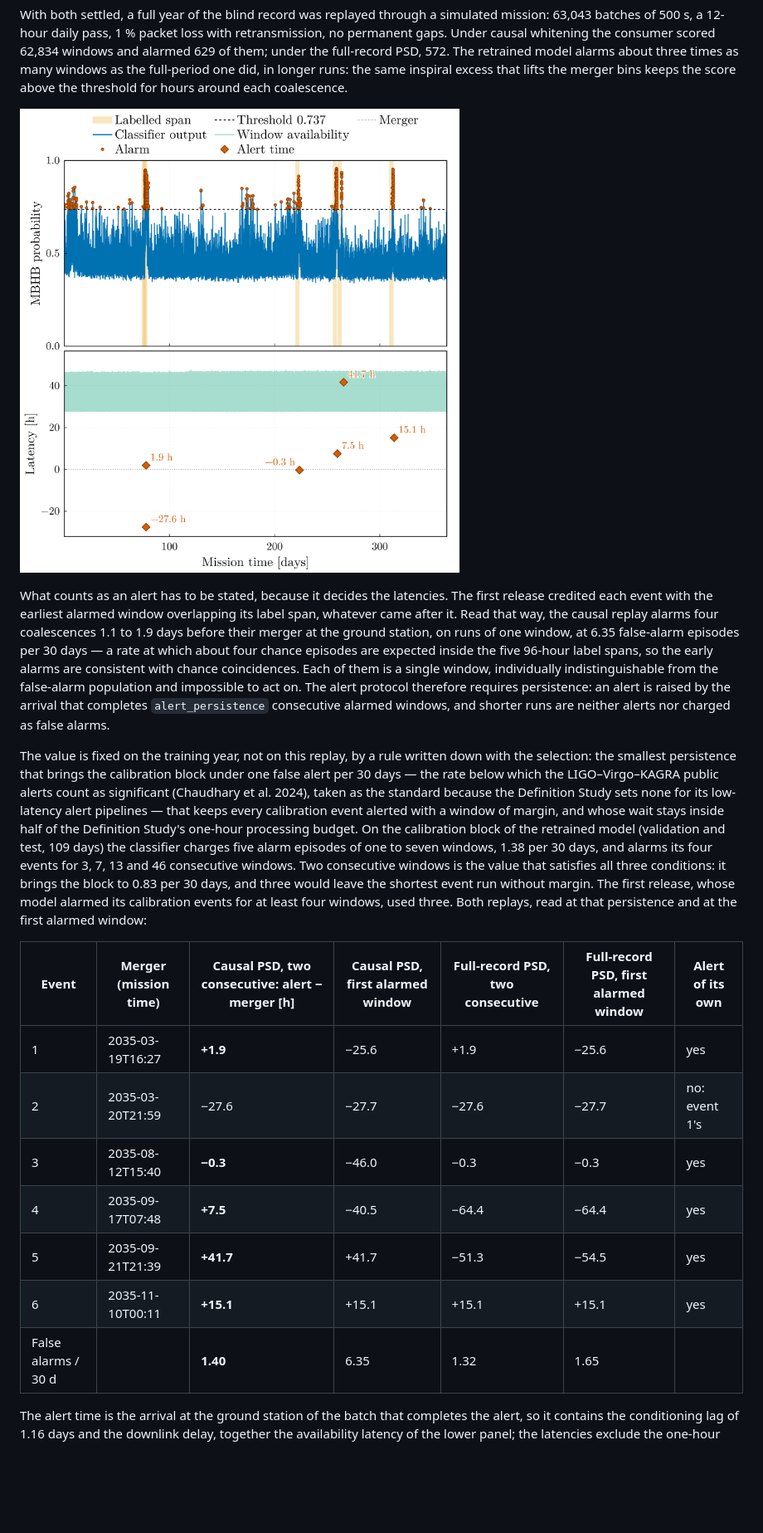
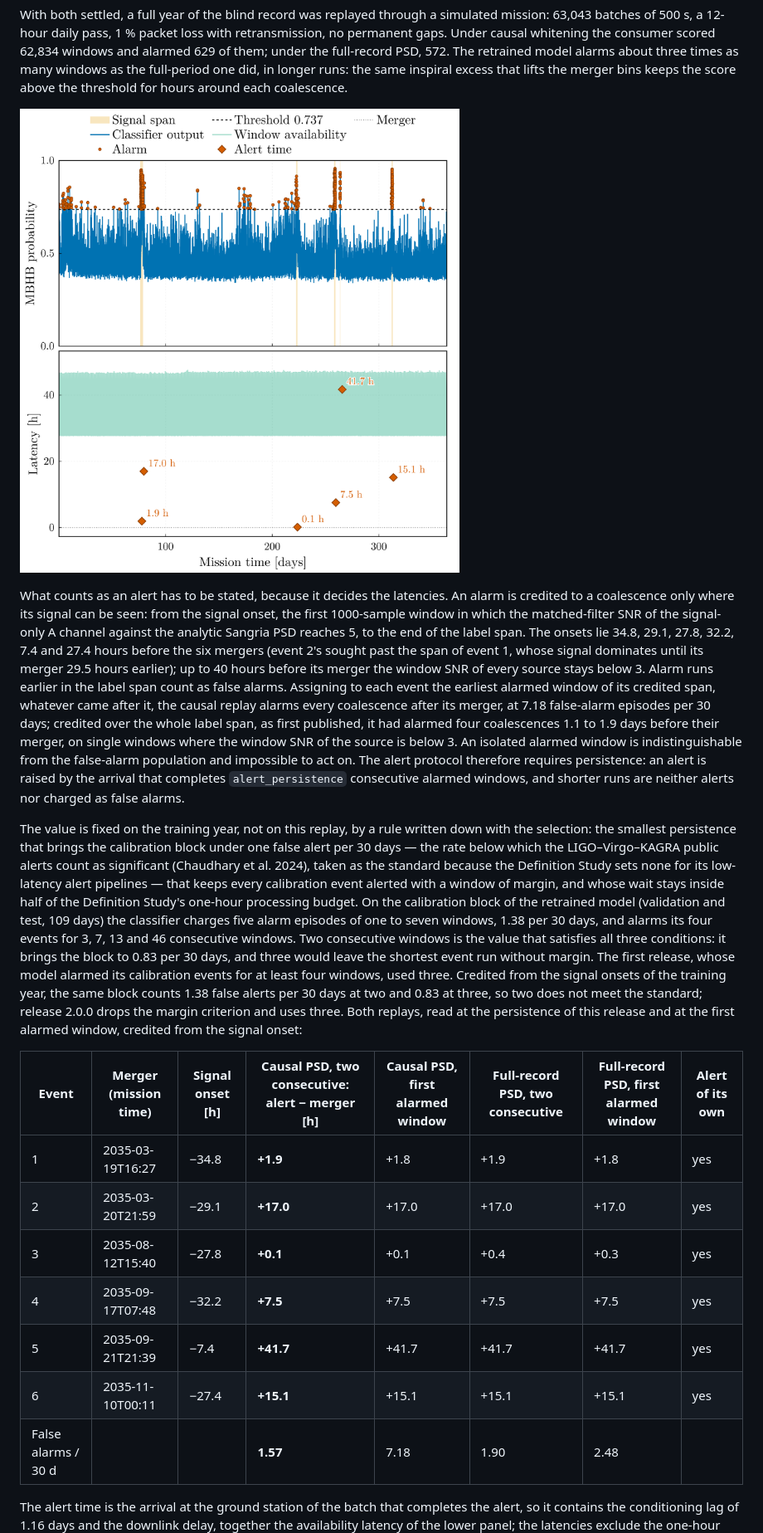
Before and after one commit to PaulGoG/MilliHertzQML.jl, a Markdown page: docs/src/benchmark.md, the part around the change printed below. Shown: that part at 83% size. Drawn GitHub-style; pictures changed too: docs/src/assets/benchmark_telemetry_alerts_causal.png; blank space fills up the shorter version.

```diff
--- a/docs/src/benchmark.md
+++ b/docs/src/benchmark.md
@@ -440,17 +459,25 @@ threshold for hours around each coalescence.
 ![Replay of the blind year under causal whitening, with alert latencies](assets/benchmark_telemetry_alerts_causal.png)
 
 What counts as an alert has to be stated, because it decides the
-latencies. The first release credited each event with the earliest
-alarmed window overlapping its label span, whatever came after it. Read
-that way, the causal replay alarms four coalescences 1.1 to 1.9 days
-before their merger at the ground station, on runs of one window, at 6.35 false-alarm episodes
-per 30 days — a rate at which about four chance episodes are expected
-inside the five 96-hour label spans, so the early alarms are consistent
-with chance coincidences. Each of them is a single window, individually
-indistinguishable from the false-alarm population and impossible to act
-on. The alert protocol therefore requires persistence: an alert is raised
-by the arrival that completes `alert_persistence` consecutive alarmed
-windows, and shorter runs are neither alerts nor charged as false alarms.
+latencies. An alarm is credited to a coalescence only where its signal can
+be seen: from the signal onset, the first 1000-sample window in which the
+matched-filter SNR of the signal-only A channel against the analytic
+Sangria PSD reaches 5, to the end of the label span. The onsets lie 34.8,
+29.1, 27.8, 32.2, 7.4 and 27.4 hours before the six mergers (event 2's
+sought past the span of event 1, whose signal dominates until its merger
+29.5 hours earlier); up to 40 hours before its merger the window SNR of
+every source stays below 3. Alarm runs earlier in the label span count as
+false alarms. Assigning to each event the earliest alarmed window of its
+credited span, whatever came after it, the causal replay alarms every
+coalescence after its merger, at 7.18 false-alarm episodes per 30 days;
+credited over the whole label span, as first published, it had alarmed
+four coalescences 1.1 to 1.9 days before their merger, on single windows
+where the window SNR of the source is below 3. An isolated alarmed window
+is indistinguishable from the false-alarm population and impossible to
+act on. The alert protocol therefore requires persistence: an alert is
+raised by the arrival that completes `alert_persistence` consecutive
+alarmed windows, and shorter runs are neither alerts nor charged as false
+alarms.
 
 The value is fixed on the training year, not on this replay, by a rule
 written down with the selection: the smallest persistence that brings the
@@ -467,17 +494,21 @@ windows. Two consecutive windows is the value that satisfies all three
 conditions: it brings the block to 0.83 per 30 days, and three would leave
 the shortest event run without margin. The first release, whose model
 alarmed its calibration events for at least four windows, used three.
-Both replays, read at that persistence and at the first alarmed window:
+Credited from the signal onsets of the training year, the same block
+counts 1.38 false alerts per 30 days at two and 0.83 at three, so two does
+not meet the standard; release 2.0.0 drops the margin criterion and uses
+three. Both replays, read at the persistence of this release and at the
+first alarmed window, credited from the signal onset:
 
-| Event | Merger (mission time) | Causal PSD, two consecutive: alert − merger [h] | Causal PSD, first alarmed window | Full-record PSD, two consecutive | Full-record PSD, first alarmed window | Alert of its own |
-|---|---|---|---|---|---|---|
-| 1 | 2035-03-19T16:27 | **+1.9** | −25.6 | +1.9 | −25.6 | yes |
-| 2 | 2035-03-20T21:59 | −27.6 | −27.7 | −27.6 | −27.7 | no: event 1's |
-| 3 | 2035-08-12T15:40 | **−0.3** | −46.0 | −0.3 | −0.3 | yes |
-| 4 | 2035-09-17T07:48 | **+7.5** | −40.5 | −64.4 | −64.4 | yes |
-| 5 | 2035-09-21T21:39 | **+41.7** | +41.7 | −51.3 | −54.5 | yes |
-| 6 | 2035-11-10T00:11 | **+15.1** | +15.1 | +15.1 | +15.1 | yes |
-| False alarms / 30 d | | **1.40** | 6.35 | 1.32 | 1.65 | |
+| Event | Merger (mission time) | Signal onset [h] | Causal PSD, two consecutive: alert − merger [h] | Causal PSD, first alarmed window | Full-record PSD, two consecutive | Full-record PSD, first alarmed window | Alert of its own |
+|---|---|---|---|---|---|---|---|
+| 1 | 2035-03-19T16:27 | −34.8 | **+1.9** | +1.8 | +1.9 | +1.8 | yes |
+| 2 | 2035-03-20T21:59 | −29.1 | **+17.0** | +17.0 | +17.0 | +17.0 | yes |
+| 3 | 2035-08-12T15:40 | −27.8 | **+0.1** | +0.1 | +0.4 | +0.3 | yes |
+| 4 | 2035-09-17T07:48 | −32.2 | **+7.5** | +7.5 | +7.5 | +7.5 | yes |
+| 5 | 2035-09-21T21:39 | −7.4 | **+41.7** | +41.7 | +41.7 | +41.7 | yes |
+| 6 | 2035-11-10T00:11 | −27.4 | **+15.1** | +15.1 | +15.1 | +15.1 | yes |
+| False alarms / 30 d | | | **1.57** | 7.18 | 1.90 | 2.48 | |
 
 The alert time is the arrival at the ground station of the batch that
 completes the alert, so it contains the conditioning lag of 1.16 days and
```
Also changed, not shown: other parts of docs/src/benchmark.md (+49 -31 lines), docs/src/telemetry.md (+1 -1 lines), docs/src/assets/benchmark_loss_survival.png, docs/src/assets/benchmark_telemetry_alerts.png, 6 other files.
